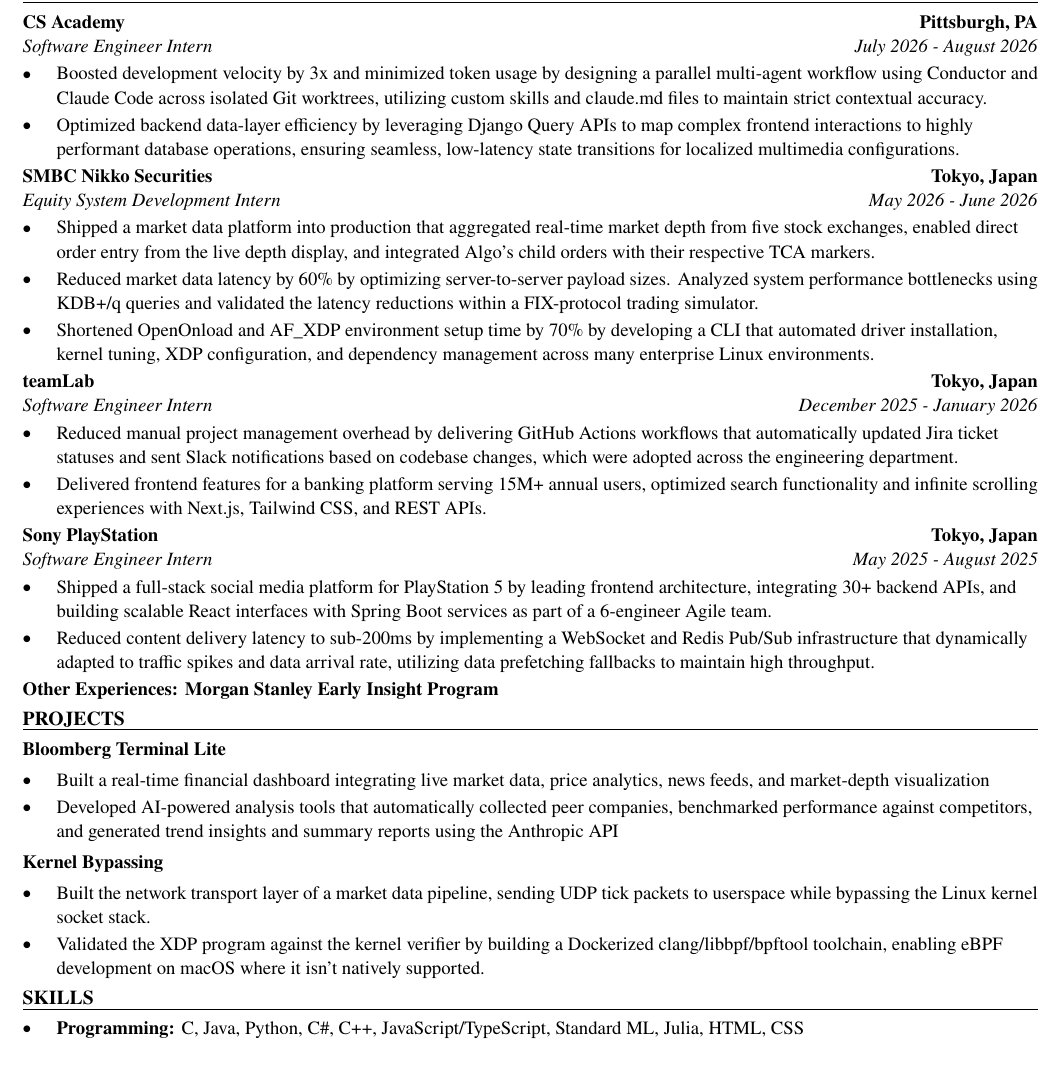
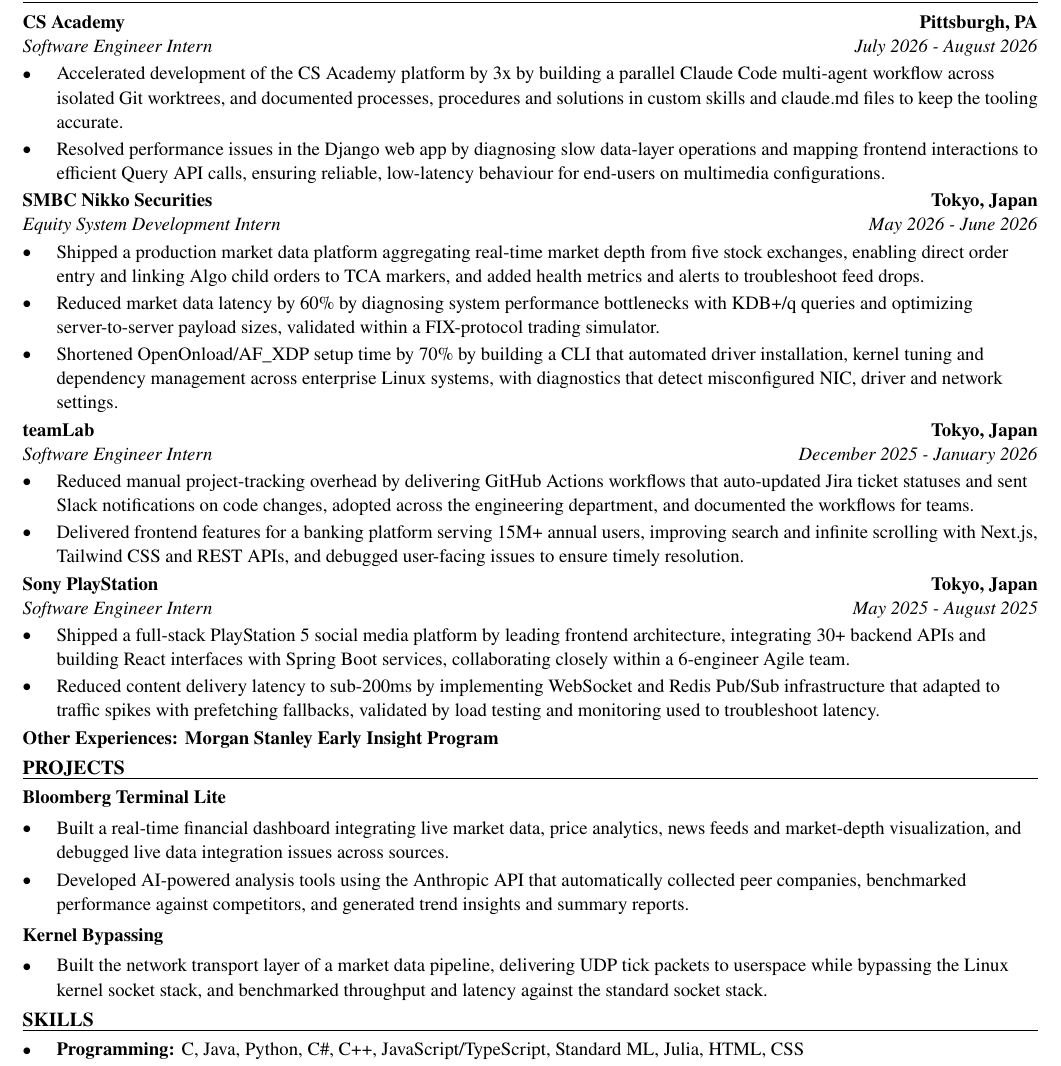
Before and after one commit to xinyichan04/resume, a LaTeX CV (resume.tex): part of the page, cut so that both start at the same text. Compiled offline with pdfLaTeX.

Commit message:
Tailor for Black & McDonald Limited: Intern- IT Help Desk (Winter) (ATS score 0.0 -> 0.0)

```diff
--- a/resume.tex
+++ b/resume.tex
@@ -52,41 +52,40 @@
 \section*{WORK EXPERIENCE}
 \entry{CS Academy}{Pittsburgh, PA}{Software Engineer Intern}{July 2026 - August 2026}
 \begin{itemize}
-  \item Boosted development velocity by 3x and minimized token usage by designing a parallel multi-agent workflow using Conductor and Claude Code across isolated Git worktrees, utilizing custom skills and claude.md files to maintain strict contextual accuracy.
-  \item Optimized backend data-layer efficiency by leveraging Django Query APIs to map complex frontend interactions to highly performant database operations, ensuring seamless, low-latency state transitions for localized multimedia configurations.
+  \item Accelerated development of the CS Academy platform by 3x by building a parallel Claude Code multi-agent workflow across isolated Git worktrees, and documented processes, procedures and solutions in custom skills and claude.md files to keep the tooling accurate.
+  \item Resolved performance issues in the Django web app by diagnosing slow data-layer operations and mapping frontend interactions to efficient Query API calls, ensuring reliable, low-latency behaviour for end-users on multimedia configurations.
 \end{itemize}
 
 \entry{SMBC Nikko Securities}{Tokyo, Japan}{Equity System Development Intern}{May 2026 - June 2026}
 \begin{itemize}
-  \item Shipped a market data platform into production that aggregated real-time market depth from five stock exchanges, enabled direct order entry from the live depth display, and integrated Algo's child orders with their respective TCA markers.
-  \item Reduced market data latency by 60\% by optimizing server-to-server payload sizes. Analyzed system performance bottlenecks using KDB+/q queries and validated the latency reductions within a FIX-protocol trading simulator.
-  \item Shortened OpenOnload and AF\_XDP environment setup time by 70\% by developing a CLI that automated driver installation, kernel tuning, XDP configuration, and dependency management across many enterprise Linux environments.
+  \item Shipped a production market data platform aggregating real-time market depth from five stock exchanges, enabling direct order entry and linking Algo child orders to TCA markers, and added health metrics and alerts to troubleshoot feed drops.
+  \item Reduced market data latency by 60\% by diagnosing system performance bottlenecks with KDB+/q queries and optimizing server-to-server payload sizes, validated within a FIX-protocol trading simulator.
+  \item Shortened OpenOnload/AF\_XDP setup time by 70\% by building a CLI that automated driver installation, kernel tuning and dependency management across enterprise Linux systems, with diagnostics that detect misconfigured NIC, driver and network settings.
 \end{itemize}
 
 \entry{teamLab}{Tokyo, Japan}{Software Engineer Intern}{December 2025 - January 2026}
 \begin{itemize}
-  \item Reduced manual project management overhead by delivering GitHub Actions workflows that automatically updated Jira ticket statuses and sent Slack notifications based on codebase changes, which were adopted across the engineering department.
-  \item Delivered frontend features for a banking platform serving 15M+ annual users, optimized search functionality and infinite scrolling experiences with Next.js, Tailwind CSS, and REST APIs.
+  \item Reduced manual project-tracking overhead by delivering GitHub Actions workflows that auto-updated Jira ticket statuses and sent Slack notifications on code changes, adopted across the engineering department, and documented the workflows for teams.
+  \item Delivered frontend features for a banking platform serving 15M+ annual users, improving search and infinite scrolling with Next.js, Tailwind CSS and REST APIs, and debugged user-facing issues to ensure timely resolution.
 \end{itemize}
 
 \entry{Sony PlayStation}{Tokyo, Japan}{Software Engineer Intern}{May 2025 - August 2025}
 \begin{itemize}
-  \item Shipped a full-stack social media platform for PlayStation 5 by leading frontend architecture, integrating 30+ backend APIs, and building scalable React interfaces with Spring Boot services as part of a 6-engineer Agile team.
-  \item Reduced content delivery latency to sub-200ms by implementing a WebSocket and Redis Pub/Sub infrastructure that dynamically adapted to traffic spikes and data arrival rate, utilizing data prefetching fallbacks to maintain high throughput.
+  \item Shipped a full-stack PlayStation 5 social media platform by leading frontend architecture, integrating 30+ backend APIs and building React interfaces with Spring Boot services, collaborating closely within a 6-engineer Agile team.
+  \item Reduced content delivery latency to sub-200ms by implementing WebSocket and Redis Pub/Sub infrastructure that adapted to traffic spikes with prefetching fallbacks, validated by load testing and monitoring used to troubleshoot latency.
 \end{itemize}
 \textbf{Other Experiences: Morgan Stanley Early Insight Program}
 
 \section*{PROJECTS}
 \textbf{Bloomberg Terminal Lite}\par\vspace{2pt}
 \begin{itemize}
-  \item Built a real-time financial dashboard integrating live market data, price analytics, news feeds, and market-depth visualization
-  \item Developed AI-powered analysis tools that automatically collected peer companies, benchmarked performance against competitors, and generated trend insights and summary reports using the Anthropic API
+  \item Built a real-time financial dashboard integrating live market data, price analytics, news feeds and market-depth visualization, and debugged live data integration issues across sources.
+  \item Developed AI-powered analysis tools using the Anthropic API that automatically collected peer companies, benchmarked performance against competitors, and generated trend insights and summary reports.
 \end{itemize}
 \vspace{2pt}
 \textbf{Kernel Bypassing}\par\vspace{2pt}
 \begin{itemize}
-  \item Built the network transport layer of a market data pipeline, sending UDP tick packets to userspace while bypassing the Linux kernel socket stack.
-  \item Validated the XDP program against the kernel verifier by building a Dockerized clang/libbpf/bpftool toolchain, enabling eBPF development on macOS where it isn't natively supported.
+  \item Built the network transport layer of a market data pipeline, delivering UDP tick packets to userspace while bypassing the Linux kernel socket stack, and benchmarked throughput and latency against the standard socket stack.
 \end{itemize}
 
 \input{skills.tex}
```
